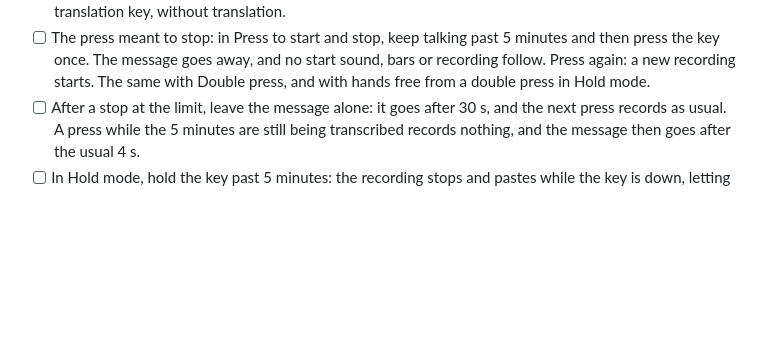
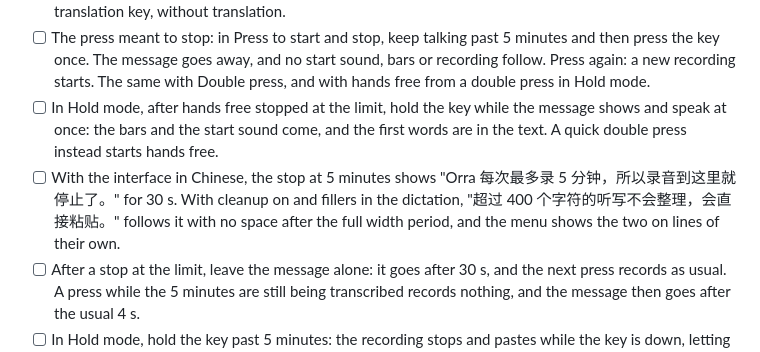
Before and after one commit to db-ol/Orra, a Markdown page: docs/manual-testing.md, the part around one of its changes. Drawn GitHub-style; blank space fills up the shorter version.

```diff
--- a/docs/manual-testing.md
+++ b/docs/manual-testing.md
@@ -2402,6 +2411,13 @@ the last 15 s. Use a Release build:
   then press the key once. The message goes away, and no start sound, bars or recording
   follow. Press again: a new recording starts. The same with Double press, and with hands
   free from a double press in Hold mode.
+- [ ] In Hold mode, after hands free stopped at the limit, hold the key while the message
+  shows and speak at once: the bars and the start sound come, and the first words are
+  in the text. A quick double press instead starts hands free.
+- [ ] With the interface in Chinese, the stop at 5 minutes shows
+  "Orra 每次最多录 5 分钟，所以录音到这里就停止了。" for 30 s. With cleanup on and fillers in
+  the dictation, "超过 400 个字符的听写不会整理，会直接粘贴。" follows it with no space
+  after the full width period, and the menu shows the two on lines of their own.
 - [ ] After a stop at the limit, leave the message alone: it goes after 30 s, and the next
   press records as usual. A press while the 5 minutes are still being transcribed
   records nothing, and the message then goes after the usual 4 s.
```
Also changed, not shown: other parts of docs/manual-testing.md (+43 -34 lines), Tools/speech-eval/README.md (+2 -1 lines).
